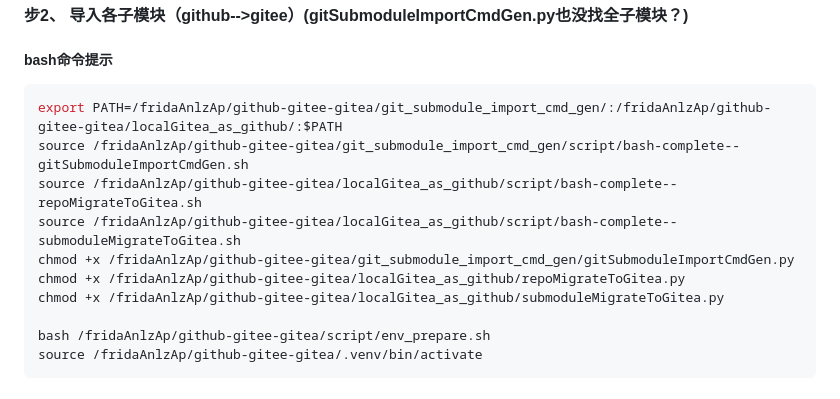
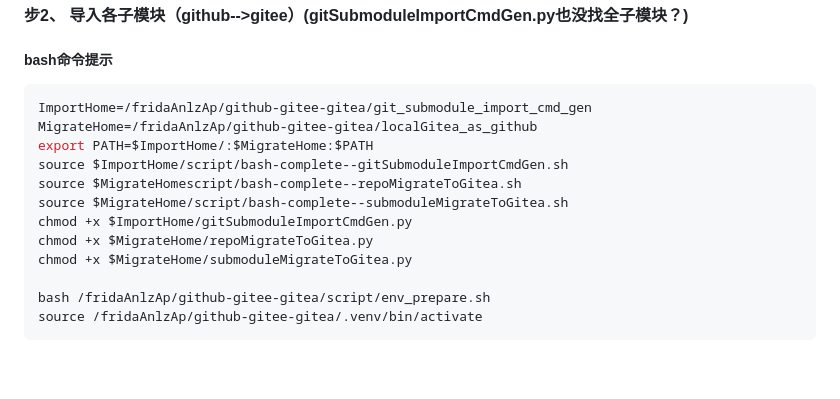
Before and after one commit to z-imagg/github_tool--github-gitee-GITEA--bkOfGitee, a Markdown page: readme.md, the part around the change. Drawn GitHub-style; blank space fills up the shorter version.

````diff
--- a/readme.md
+++ b/readme.md
@@ -58,13 +58,15 @@ find /fridaAnlzAp/gitee/imagg/pytorch--pytorch/ -name .gitmodules -type f | Alia
 
 #####  bash命令提示
 ```shell
-export PATH=/fridaAnlzAp/github-gitee-gitea/git_submodule_import_cmd_gen/:/fridaAnlzAp/github-gitee-gitea/localGitea_as_github/:$PATH
-source /fridaAnlzAp/github-gitee-gitea/git_submodule_import_cmd_gen/script/bash-complete--gitSubmoduleImportCmdGen.sh
-source /fridaAnlzAp/github-gitee-gitea/localGitea_as_github/script/bash-complete--repoMigrateToGitea.sh
-source /fridaAnlzAp/github-gitee-gitea/localGitea_as_github/script/bash-complete--submoduleMigrateToGitea.sh
-chmod +x /fridaAnlzAp/github-gitee-gitea/git_submodule_import_cmd_gen/gitSubmoduleImportCmdGen.py
-chmod +x /fridaAnlzAp/github-gitee-gitea/localGitea_as_github/repoMigrateToGitea.py
-chmod +x /fridaAnlzAp/github-gitee-gitea/localGitea_as_github/submoduleMigrateToGitea.py
+ImportHome=/fridaAnlzAp/github-gitee-gitea/git_submodule_import_cmd_gen
+MigrateHome=/fridaAnlzAp/github-gitee-gitea/localGitea_as_github
+export PATH=$ImportHome/:$MigrateHome:$PATH
+source $ImportHome/script/bash-complete--gitSubmoduleImportCmdGen.sh
+source $MigrateHomescript/bash-complete--repoMigrateToGitea.sh
+source $MigrateHome/script/bash-complete--submoduleMigrateToGitea.sh
+chmod +x $ImportHome/gitSubmoduleImportCmdGen.py
+chmod +x $MigrateHome/repoMigrateToGitea.py
+chmod +x $MigrateHome/submoduleMigrateToGitea.py
 
 bash /fridaAnlzAp/github-gitee-gitea/script/env_prepare.sh
 source /fridaAnlzAp/github-gitee-gitea/.venv/bin/activate
````
